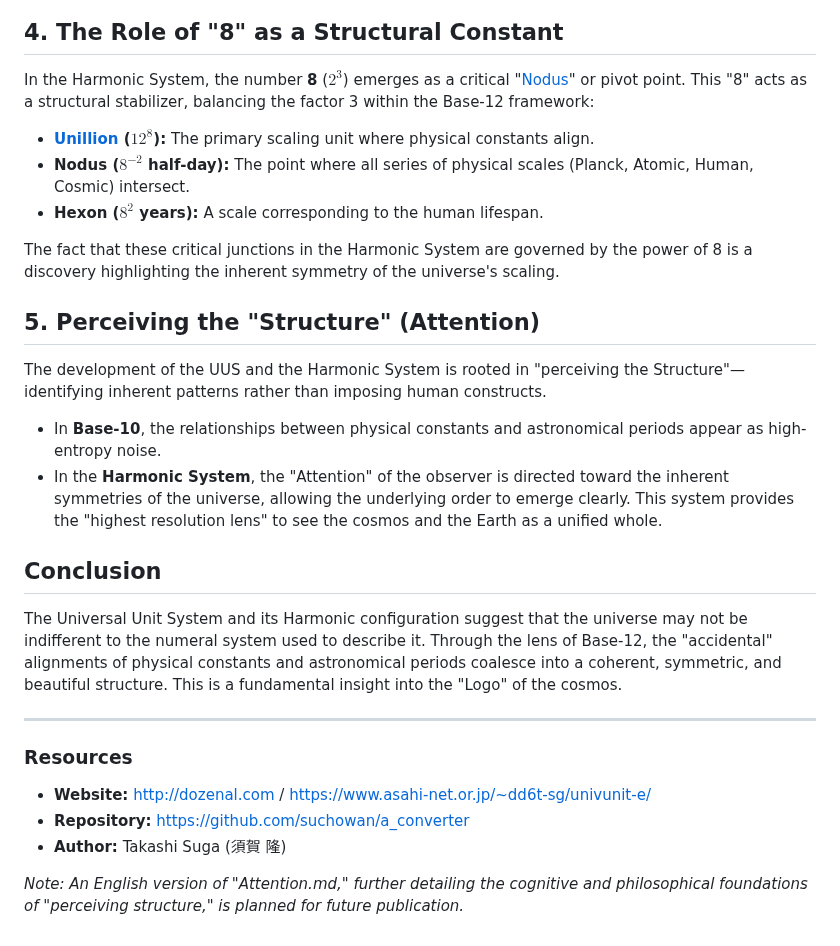
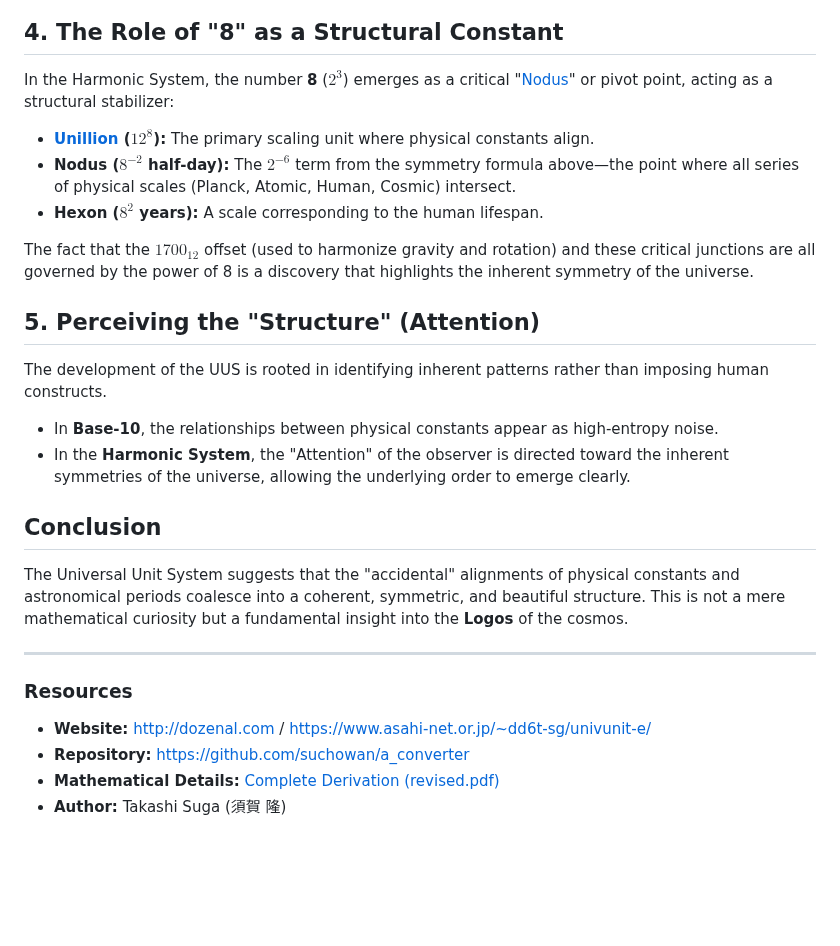
Before and after one commit to suchowan/a_converter, a Markdown page: doc/Discussion_on_the_UUS_and_the_Harmonic_System.md, the part around one of its changes. Drawn GitHub-style; blank space fills up the shorter version.

Commit message:
Revise and add a reference file

```diff
--- a/doc/Discussion_on_the_UUS_and_the_Harmonic_System.md
+++ b/doc/Discussion_on_the_UUS_and_the_Harmonic_System.md
@@ -21,25 +28,24 @@ Calculated out, this equals **730.484375**, which corresponds to **365.2421875 d
 ![Natural Time Scale](https://raw.githubusercontent.com/suchowan/a_converter/refs/heads/master/doc/pic/NaturalTimeScale.png)
 
 ## 4. The Role of "8" as a Structural Constant
-In the Harmonic System, the number **8** ($2^3$) emerges as a critical "[Nodus](https://suchowan.seesaa.net/article/202501article_17_3.html)" or pivot point. This "8" acts as a structural stabilizer, balancing the factor 3 within the Base-12 framework:
+In the Harmonic System, the number **8** ($2^3$) emerges as a critical "[Nodus](https://suchowan.seesaa.net/article/202501article_17_3.html)" or pivot point, acting as a structural stabilizer:
 - **[Unillion](https://github.com/suchowan/a_converter/blob/master/doc/myriad.pdf) ($12^8$):** The primary scaling unit where physical constants align.
-- **Nodus ($8^{-2}$ half-day):** The point where all series of physical scales (Planck, Atomic, Human, Cosmic) intersect.
+- **Nodus ($8^{-2}$ half-day):** The $2^{-6}$ term from the symmetry formula above—the point where all series of physical scales (Planck, Atomic, Human, Cosmic) intersect.
 - **Hexon ($8^2$ years):** A scale corresponding to the human lifespan.
 
-The fact that these critical junctions in the Harmonic System are governed by the power of 8 is a discovery highlighting the inherent symmetry of the universe's scaling.
+The fact that the $1700_{12}$ offset (used to harmonize gravity and rotation) and these critical junctions are all governed by the power of 8 is a discovery that highlights the inherent symmetry of the universe.
 
 ## 5. Perceiving the "Structure" (Attention)
-The development of the UUS and the Harmonic System is rooted in "perceiving the Structure"—identifying inherent patterns rather than imposing human constructs.
-- In **Base-10**, the relationships between physical constants and astronomical periods appear as high-entropy noise.
-- In the **Harmonic System**, the "Attention" of the observer is directed toward the inherent symmetries of the universe, allowing the underlying order to emerge clearly. This system provides the "highest resolution lens" to see the cosmos and the Earth as a unified whole.
+The development of the UUS is rooted in identifying inherent patterns rather than imposing human constructs.
+- In **Base-10**, the relationships between physical constants appear as high-entropy noise.
+- In the **Harmonic System**, the "Attention" of the observer is directed toward the inherent symmetries of the universe, allowing the underlying order to emerge clearly.
 
 ## Conclusion
-The Universal Unit System and its Harmonic configuration suggest that the universe may not be indifferent to the numeral system used to describe it. Through the lens of Base-12, the "accidental" alignments of physical constants and astronomical periods coalesce into a coherent, symmetric, and beautiful structure. This is a fundamental insight into the "Logo" of the cosmos.
+The Universal Unit System suggests that the "accidental" alignments of physical constants and astronomical periods coalesce into a coherent, symmetric, and beautiful structure. This is not a mere mathematical curiosity but a fundamental insight into the **Logos** of the cosmos.
 
 ---
 ### Resources
 - **Website:** [http://dozenal.com](http://dozenal.com) / [https://www.asahi-net.or.jp/~dd6t-sg/univunit-e/](https://www.asahi-net.or.jp/~dd6t-sg/univunit-e/)
 - **Repository:** [https://github.com/suchowan/a_converter](https://github.com/suchowan/a_converter)
+- **Mathematical Details:** [Complete Derivation (revised.pdf)](revised.pdf)
 - **Author:** Takashi Suga (須賀 隆)
-
-*Note: An English version of "Attention.md," further detailing the cognitive and philosophical foundations of "perceiving structure," is planned for future publication.*
```
Also changed, not shown: other parts of doc/Discussion_on_the_UUS_and_the_Harmonic_System.md (+16 -9 lines), doc/Attention.md (added, +84 -0 lines).
